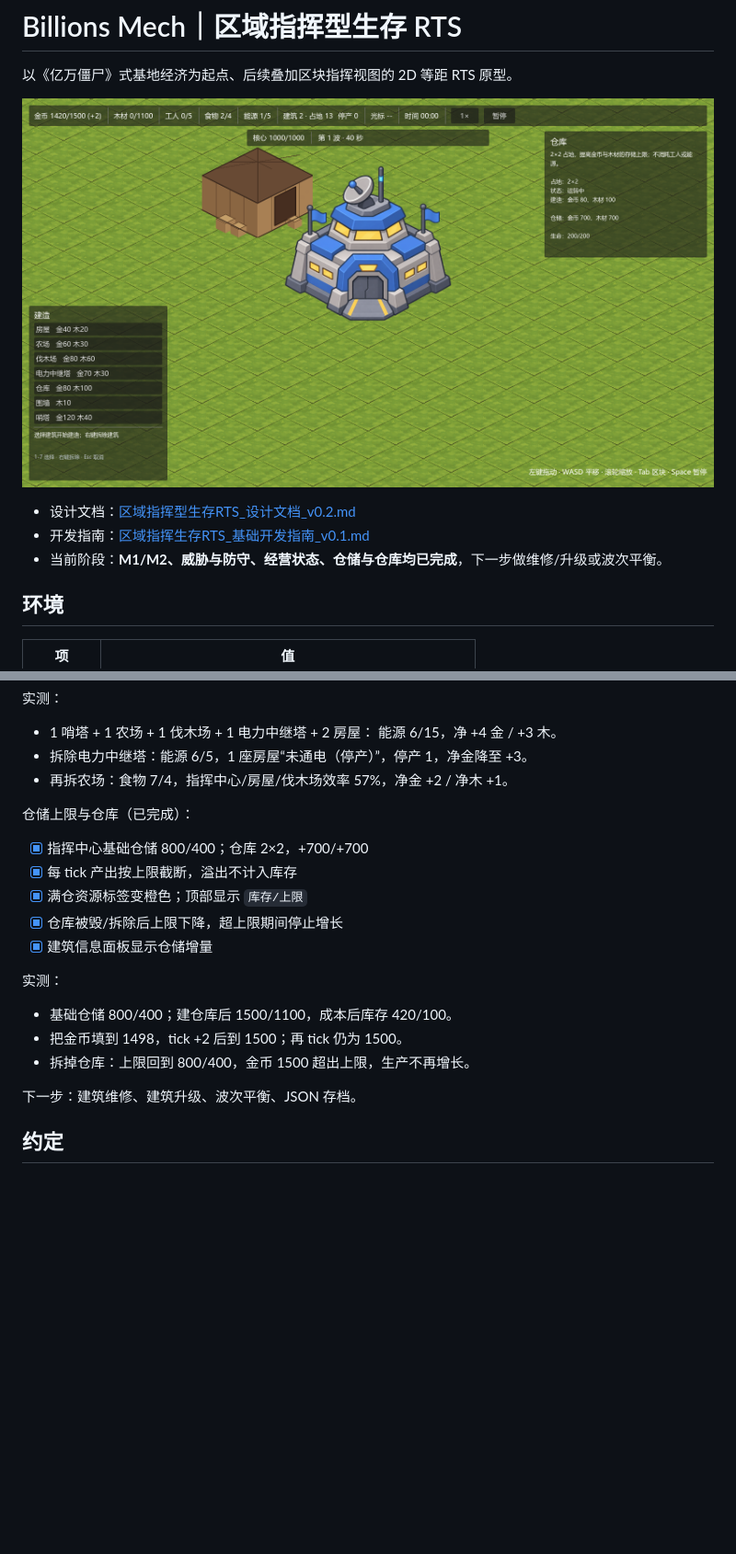
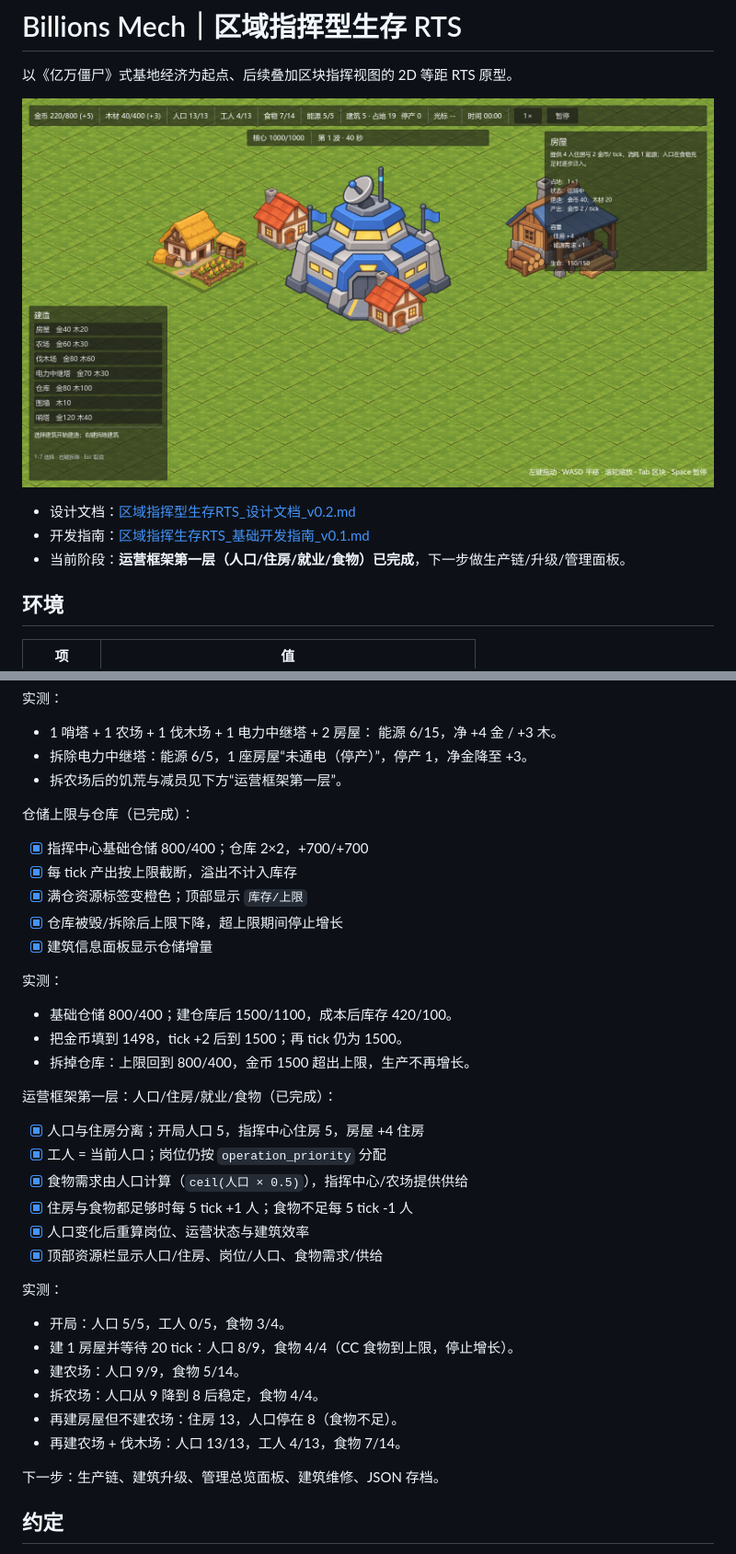
Before and after one commit to YangGP/billions-mech, a Markdown page: README.md, 2 parts joined by grey strips. Shown at 92% size. Drawn GitHub-style; pictures changed too: docs/screenshots/population-framework.png (added); blank space fills up the shorter version.

```diff
--- a/README.md
+++ b/README.md
@@ -2,11 +2,11 @@
 
 以《亿万僵尸》式基地经济为起点、后续叠加区块指挥视图的 2D 等距 RTS 原型。
 
-![仓储上限与仓库](docs/screenshots/storage-warehouse.png)
+![人口、住房与就业框架](docs/screenshots/population-framework.png)
 
 - 设计文档：[区域指挥型生存RTS_设计文档_v0.2.md](区域指挥型生存RTS_设计文档_v0.2.md)
 - 开发指南：[区域指挥生存RTS_基础开发指南_v0.1.md](区域指挥生存RTS_基础开发指南_v0.1.md)
-- 当前阶段：**M1/M2、威胁与防守、经营状态、仓储与仓库均已完成**，下一步做维修/升级或波次平衡。
+- 当前阶段：**运营框架第一层（人口/住房/就业/食物）已完成**，下一步做生产链/升级/管理面板。
 
 ## 环境
 
@@ -324,7 +334,7 @@ M2 验收：A 建造后 B 立即看到正确统计；B 选中区块再切回 A
 - 1 哨塔 + 1 农场 + 1 伐木场 + 1 电力中继塔 + 2 房屋：
   能源 6/15，净 +4 金 / +3 木。
 - 拆除电力中继塔：能源 6/5，1 座房屋“未通电（停产）”，停产 1，净金降至 +3。
-- 再拆农场：食物 7/4，指挥中心/房屋/伐木场效率 57%，净金 +2 / 净木 +1。
+- 拆农场后的饥荒与减员见下方“运营框架第一层”。
 
 仓储上限与仓库（已完成）：
 
@@ -340,7 +350,25 @@ M2 验收：A 建造后 B 立即看到正确统计；B 选中区块再切回 A
 - 把金币填到 1498，tick +2 后到 1500；再 tick 仍为 1500。
 - 拆掉仓库：上限回到 800/400，金币 1500 超出上限，生产不再增长。
 
-下一步：建筑维修、建筑升级、波次平衡、JSON 存档。
+运营框架第一层：人口/住房/就业/食物（已完成）：
+
+- [x] 人口与住房分离；开局人口 5，指挥中心住房 5，房屋 +4 住房
+- [x] 工人 = 当前人口；岗位仍按 `operation_priority` 分配
+- [x] 食物需求由人口计算（`ceil(人口 × 0.5)`），指挥中心/农场提供供给
+- [x] 住房与食物都足够时每 5 tick +1 人；食物不足每 5 tick -1 人
+- [x] 人口变化后重算岗位、运营状态与建筑效率
+- [x] 顶部资源栏显示人口/住房、岗位/人口、食物需求/供给
+
+实测：
+
+- 开局：人口 5/5，工人 0/5，食物 3/4。
+- 建 1 房屋并等待 20 tick：人口 8/9，食物 4/4（CC 食物到上限，停止增长）。
+- 建农场：人口 9/9，食物 5/14。
+- 拆农场：人口从 9 降到 8 后稳定，食物 4/4。
+- 再建房屋但不建农场：住房 13，人口停在 8（食物不足）。
+- 再建农场 + 伐木场：人口 13/13，工人 4/13，食物 7/14。
+
+下一步：生产链、建筑升级、管理总览面板、建筑维修、JSON 存档。
 
 ## 约定
 
```
Also changed, not shown: other parts of README.md (+21 -11 lines), 10 other files.
